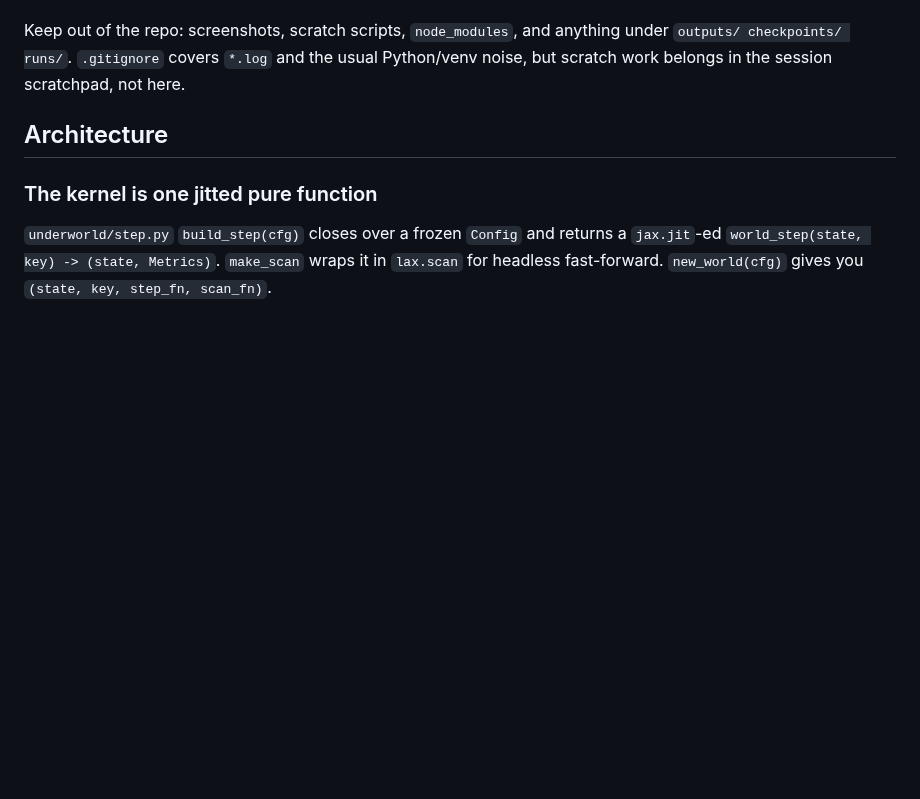
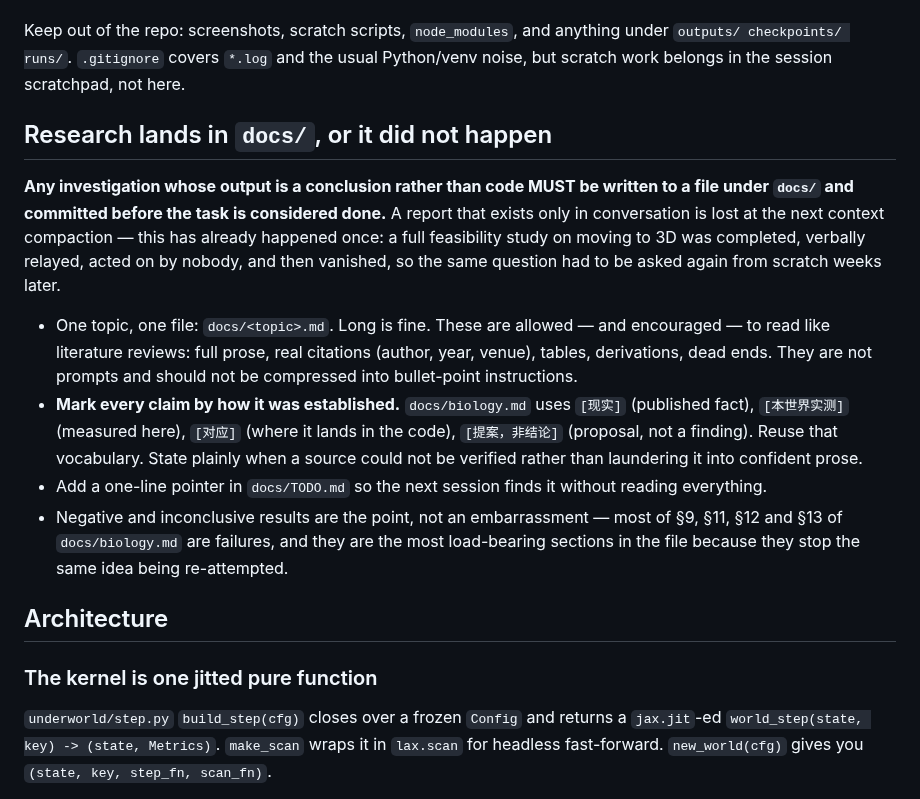
Before and after one commit to Asada-Sinon/Alicization, a Markdown page: CLAUDE.md, the part around the change. Drawn GitHub-style; blank space fills up the shorter version.

Commit message:
CLAUDE.md 新增规则：调研结论必须落进 docs/，否则视为没做过
起因是一次真实的损失：3D 可行性调研做完了、口头转述了、没人据此行动，然后
在上下文压缩中彻底消失，几周后同一个问题只能从零重问一遍。只存在于对话里的
报告等于不存在。

规则要点：一个主题一个 docs/<topic>.md，允许并鼓励写成文献综述的样子（完整
散文、真实引用、表格、推导、走过的死路），不要压缩成提示词式的要点列表；沿用
biology.md 已有的 [现实]/[本世界实测]/[对应]/[提案，非结论] 标记法逐条标明结论
是怎么来的，查不到的来源就直说查不到；在 TODO.md 留一行指针。

并明确写上：负结果和不确定的结果才是重点。biology.md 的 §9/§11/§12/§13 全是
失败记录，而它们是整个文件里最吃重的部分——因为它们阻止同一个想法被反复重试。

Co-Authored-By: Claude Opus 4.8 <noreply@anthropic.com>

```diff
--- a/CLAUDE.md
+++ b/CLAUDE.md
@@ -97,6 +97,31 @@ verify them against a running server or a screenshot before committing.
 Keep out of the repo: screenshots, scratch scripts, `node_modules`, and anything
 under `outputs/ checkpoints/ runs/`. `.gitignore` covers `*.log` and the usual
 Python/venv noise, but scratch work belongs in the session scratchpad, not here.
+
+## Research lands in `docs/`, or it did not happen
+
+**Any investigation whose output is a conclusion rather than code MUST be written
+to a file under `docs/` and committed before the task is considered done.** A
+report that exists only in conversation is lost at the next context compaction —
+this has already happened once: a full feasibility study on moving to 3D was
+completed, verbally relayed, acted on by nobody, and then vanished, so the same
+question had to be asked again from scratch weeks later.
+
+- One topic, one file: `docs/<topic>.md`. Long is fine. These are allowed — and
+  encouraged — to read like literature reviews: full prose, real citations
+  (author, year, venue), tables, derivations, dead ends. They are not prompts
+  and should not be compressed into bullet-point instructions.
+- **Mark every claim by how it was established.** `docs/biology.md` uses
+  `[现实]` (published fact), `[本世界实测]` (measured here), `[对应]` (where it
+  lands in the code), `[提案，非结论]` (proposal, not a finding). Reuse that
+  vocabulary. State plainly when a source could not be verified rather than
+  laundering it into confident prose.
+- Add a one-line pointer in `docs/TODO.md` so the next session finds it without
+  reading everything.
+- Negative and inconclusive results are the point, not an embarrassment — most
+  of §9, §11, §12 and §13 of `docs/biology.md` are failures, and they are the
+  most load-bearing sections in the file because they stop the same idea being
+  re-attempted.
 
 ## Architecture
 
```
